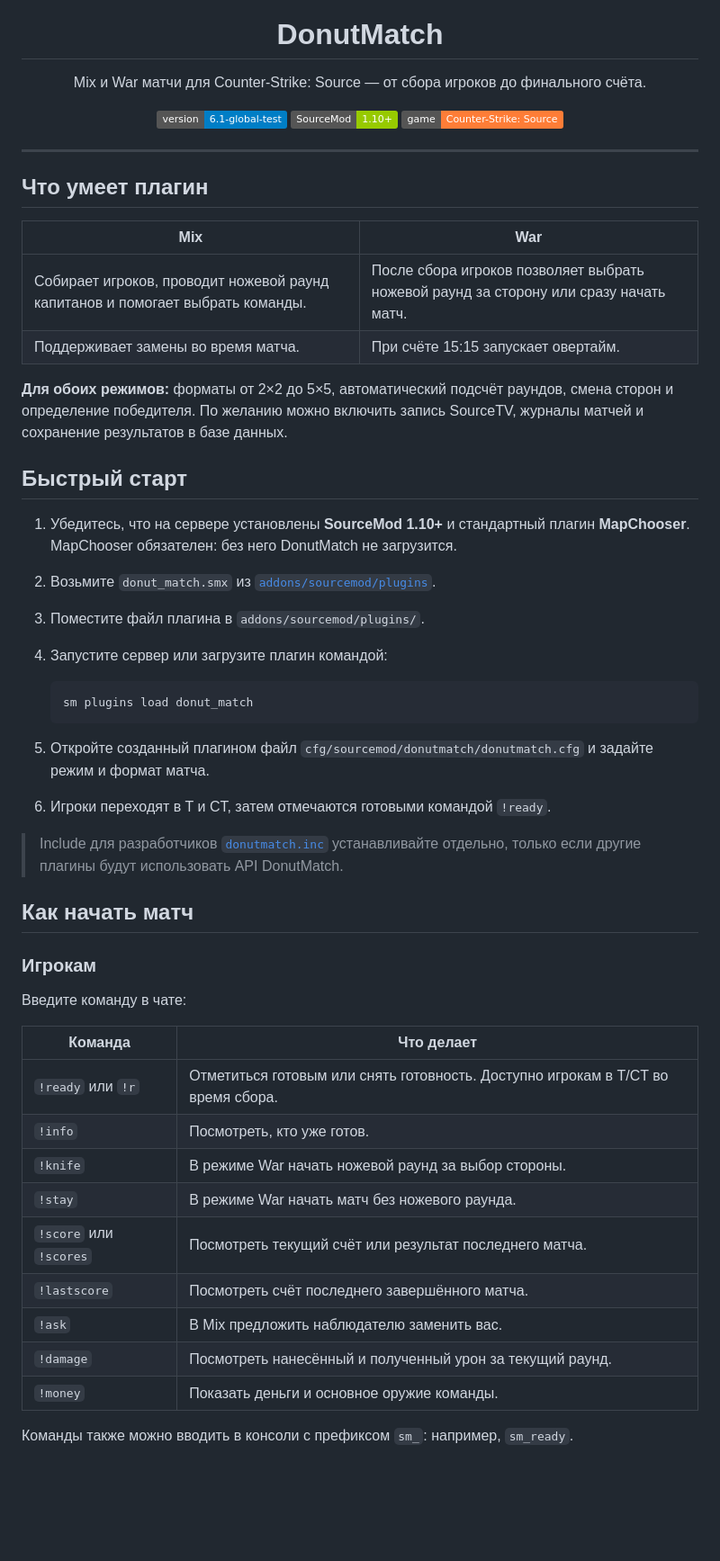
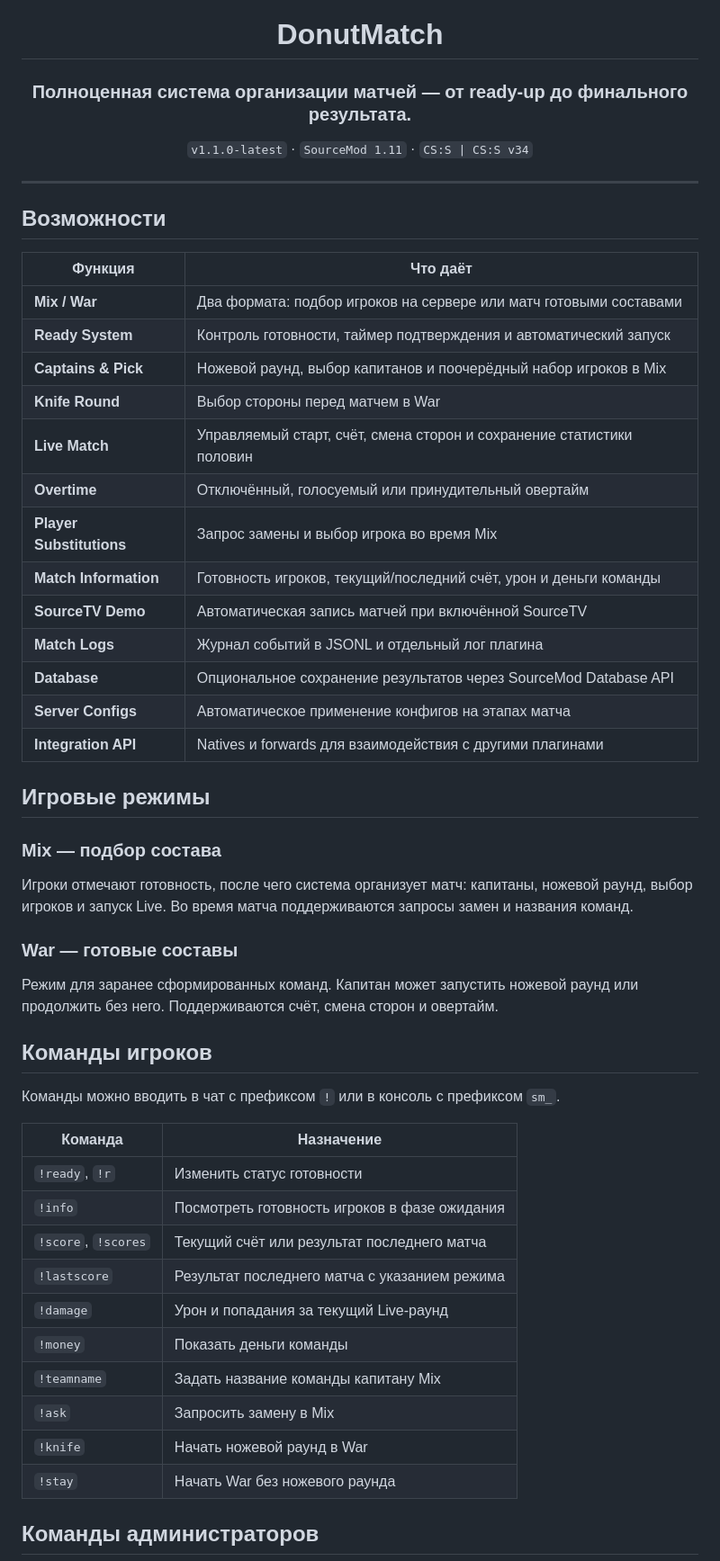
Before and after one commit to Akllike/DonutMatch, a Markdown page: README.md, the part around one of its changes. Shown at 90% size. Drawn GitHub-style; badges without logos; blank space fills up the shorter version.

````diff
--- a/README.md
+++ b/README.md
@@ -3,58 +3,58 @@
 </p>
 
 <h1 align="center">DonutMatch</h1>
-<p align="center">Mix и War матчи для Counter-Strike: Source — от сбора игроков до финального счёта.</p>
+<h3 align="center">Полноценная система организации матчей — от ready-up до финального результата.</h3>
 
-<p align="center">
-  <img src="https://img.shields.io/badge/version-6.1--global--test-blue" alt="Version 6.1-global-test">
-  <img src="https://img.shields.io/badge/SourceMod-1.10%2B-green" alt="SourceMod 1.10+">
-  <img src="https://img.shields.io/badge/game-Counter--Strike%3A%20Source-orange" alt="Counter-Strike: Source">
-</p>
+<p align="center"><code>v1.1.0-latest</code> · <code>SourceMod 1.11</code> · <code>CS:S | СS:S v34</code></p>
 
 ---
 
-## Что умеет плагин
+## Возможности
 
-| **Mix** | **War** |
+| Функция | Что даёт |
 |---|---|
-| Собирает игроков, проводит ножевой раунд капитанов и помогает выбрать команды. | После сбора игроков позволяет выбрать ножевой раунд за сторону или сразу начать матч. |
-| Поддерживает замены во время матча. | При счёте 15:15 запускает овертайм. |
+| **Mix / War** | Два формата: подбор игроков на сервере или матч готовыми составами |
+| **Ready System** | Контроль готовности, таймер подтверждения и автоматический запуск |
+| **Captains & Pick** | Ножевой раунд, выбор капитанов и поочерёдный набор игроков в Mix |
+| **Knife Round** | Выбор стороны перед матчем в War |
+| **Live Match** | Управляемый старт, счёт, смена сторон и сохранение статистики половин |
+| **Overtime** | Отключённый, голосуемый или принудительный овертайм |
+| **Player Substitutions** | Запрос замены и выбор игрока во время Mix |
+| **Match Information** | Готовность игроков, текущий/последний счёт, урон и деньги команды |
+| **SourceTV Demo** | Автоматическая запись матчей при включённой SourceTV |
+| **Match Logs** | Журнал событий в JSONL и отдельный лог плагина |
+| **Database** | Опциональное сохранение результатов через SourceMod Database API |
+| **Server Configs** | Автоматическое применение конфигов на этапах матча |
+| **Integration API** | Natives и forwards для взаимодействия с другими плагинами |
 
-**Для обоих режимов:** форматы от 2×2 до 5×5, автоматический подсчёт раундов, смена сторон и определение победителя. По желанию можно включить запись SourceTV, журналы матчей и сохранение результатов в базе данных.
+## Игровые режимы
 
-## Быстрый старт
+### Mix — подбор состава
 
-1. Убедитесь, что на сервере установлены **SourceMod 1.10+** и стандартный плагин **MapChooser**. MapChooser обязателен: без него DonutMatch не загрузится.
-2. Возьмите `donut_match.smx` из [`addons/sourcemod/plugins`](addons/sourcemod/plugins).
-3. Поместите файл плагина в `addons/sourcemod/plugins/`.
-4. Запустите сервер или загрузите плагин командой:
+Игроки отмечают готовность, после чего система организует матч: капитаны, ножевой раунд, выбор игроков и запуск Live. Во время матча поддерживаются запросы замен и названия команд.
 
-   ```text
-   sm plugins load donut_match
-   ```
 
-5. Откройте созданный плагином файл `cfg/sourcemod/donutmatch/donutmatch.cfg` и задайте режим и формат матча.
-6. Игроки переходят в T и CT, затем отмечаются готовыми командой `!ready`.
+### War — готовые составы
 
-> Include для разработчиков [`donutmatch.inc`](scripting/include/donutmatch.inc) устанавливайте отдельно, только если другие плагины будут использовать API DonutMatch.
+Режим для заранее сформированных команд. Капитан может запустить ножевой раунд или продолжить без него. Поддерживаются счёт, смена сторон и овертайм.
 
-## Как начать матч
 
-### Игрокам
+## Команды игроков
 
-Введите команду в чате:
+Команды можно вводить в чат с префиксом `!` или в консоль с префиксом `sm_`.
 
-| Команда | Что делает |
+| Команда | Назначение |
 |---|---|
-| `!ready` или `!r` | Отметиться готовым или снять готовность. Доступно игрокам в T/CT во время сбора. |
-| `!info` | Посмотреть, кто уже готов. |
-| `!knife` | В режиме War начать ножевой раунд за выбор стороны. |
-| `!stay` | В режиме War начать матч без ножевого раунда. |
-| `!score` или `!scores` | Посмотреть текущий счёт или результат последнего матча. |
-| `!lastscore` | Посмотреть счёт последнего завершённого матча. |
-| `!ask` | В Mix предложить наблюдателю заменить вас. |
-| `!damage` | Посмотреть нанесённый и полученный урон за текущий раунд. |
-| `!money` | Показать деньги и основное оружие команды. |
+| `!ready`, `!r` | Изменить статус готовности |
+| `!info` | Посмотреть готовность игроков в фазе ожидания |
+| `!score`, `!scores` | Текущий счёт или результат последнего матча |
+| `!lastscore` | Результат последнего матча с указанием режима |
+| `!damage` | Урон и попадания за текущий Live-раунд |
+| `!money` | Показать деньги команды |
+| `!teamname` | Задать название команды капитану Mix |
+| `!ask` | Запросить замену в Mix |
+| `!knife` | Начать ножевой раунд в War |
+| `!stay` | Начать War без ножевого раунда |
 
-Команды также можно вводить в консоли с префиксом `sm_`: например, `sm_ready`.
+## Команды администраторов
 
````
Also changed, not shown: other parts of README.md (+71 -108 lines).
